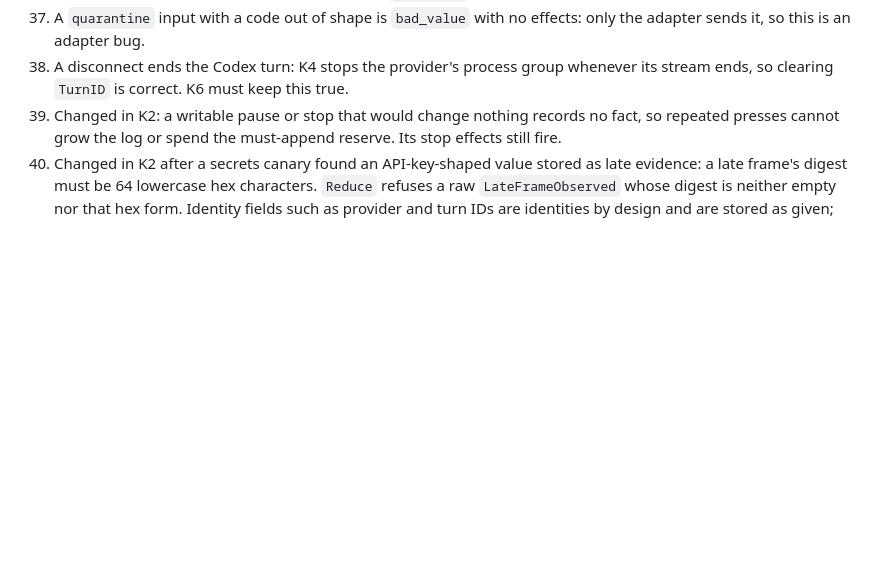
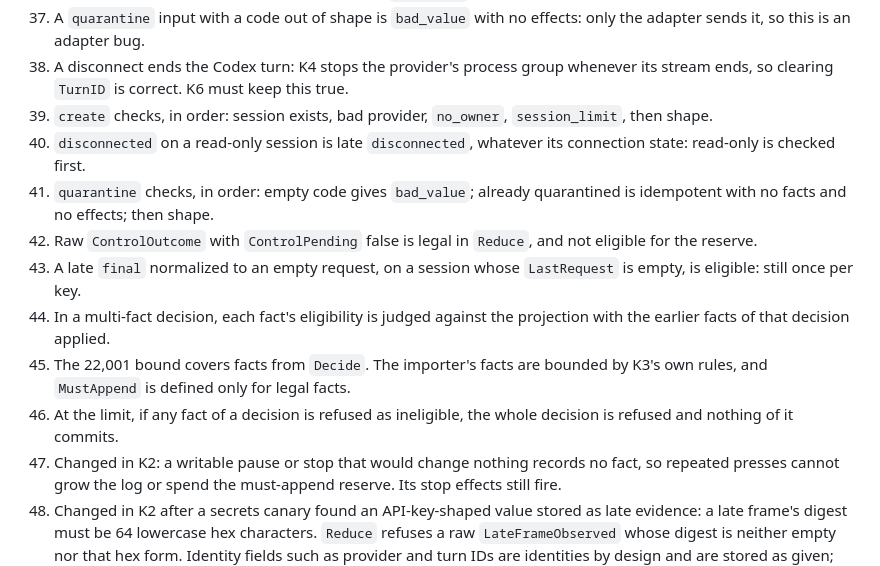
Before and after one commit to ericmacdougall/agent-harness, a Markdown page: plans/CONSOLE-KERNEL-K1A.md, the part around the change. Rendered like a GitHub page; blank space fills up the shorter version.

Commit message:
docs(console): settle the reserve-bound readings
Co-Authored-By: Claude Opus 5.5 <noreply@anthropic.com>

```diff
--- a/plans/CONSOLE-KERNEL-K1A.md
+++ b/plans/CONSOLE-KERNEL-K1A.md
@@ -319,6 +319,14 @@ The independent model listed 34 places these tables left open. None changes a ta
 36. If `Decide`'s own pre-check finds a fact `Reduce` refuses for a precondition, that is a kernel bug and returns a plain error, not a refusal. Only a value out of shape is `bad_value`.
 37. A `quarantine` input with a code out of shape is `bad_value` with no effects: only the adapter sends it, so this is an adapter bug.
 38. A disconnect ends the Codex turn: K4 stops the provider's process group whenever its stream ends, so clearing `TurnID` is correct. K6 must keep this true.
+42. `create` checks, in order: session exists, bad provider, `no_owner`, `session_limit`, then shape.
+43. `disconnected` on a read-only session is late `disconnected`, whatever its connection state: read-only is checked first.
+44. `quarantine` checks, in order: empty code gives `bad_value`; already quarantined is idempotent with no facts and no effects; then shape.
+45. Raw `ControlOutcome` with `ControlPending` false is legal in `Reduce`, and not eligible for the reserve.
+46. A late `final` normalized to an empty request, on a session whose `LastRequest` is empty, is eligible: still once per key.
+47. In a multi-fact decision, each fact's eligibility is judged against the projection with the earlier facts of that decision applied.
+48. The 22,001 bound covers facts from `Decide`. The importer's facts are bounded by K3's own rules, and `MustAppend` is defined only for legal facts.
+49. At the limit, if any fact of a decision is refused as ineligible, the whole decision is refused and nothing of it commits.
 41. Changed in K2: a writable pause or stop that would change nothing records no fact, so repeated presses cannot grow the log or spend the must-append reserve. Its stop effects still fire.
 40. Changed in K2 after a secrets canary found an API-key-shaped value stored as late evidence: a late frame's digest must be 64 lowercase hex characters. `Reduce` refuses a raw `LateFrameObserved` whose digest is neither empty nor that hex form. Identity fields such as provider and turn IDs are identities by design and are stored as given; adapters must never put secrets in them.
 39. Superseded by section 11: repeated `disconnected` frames record only when connected or a request is open, and `control-outcome` frames only while a control request is pending.
```
